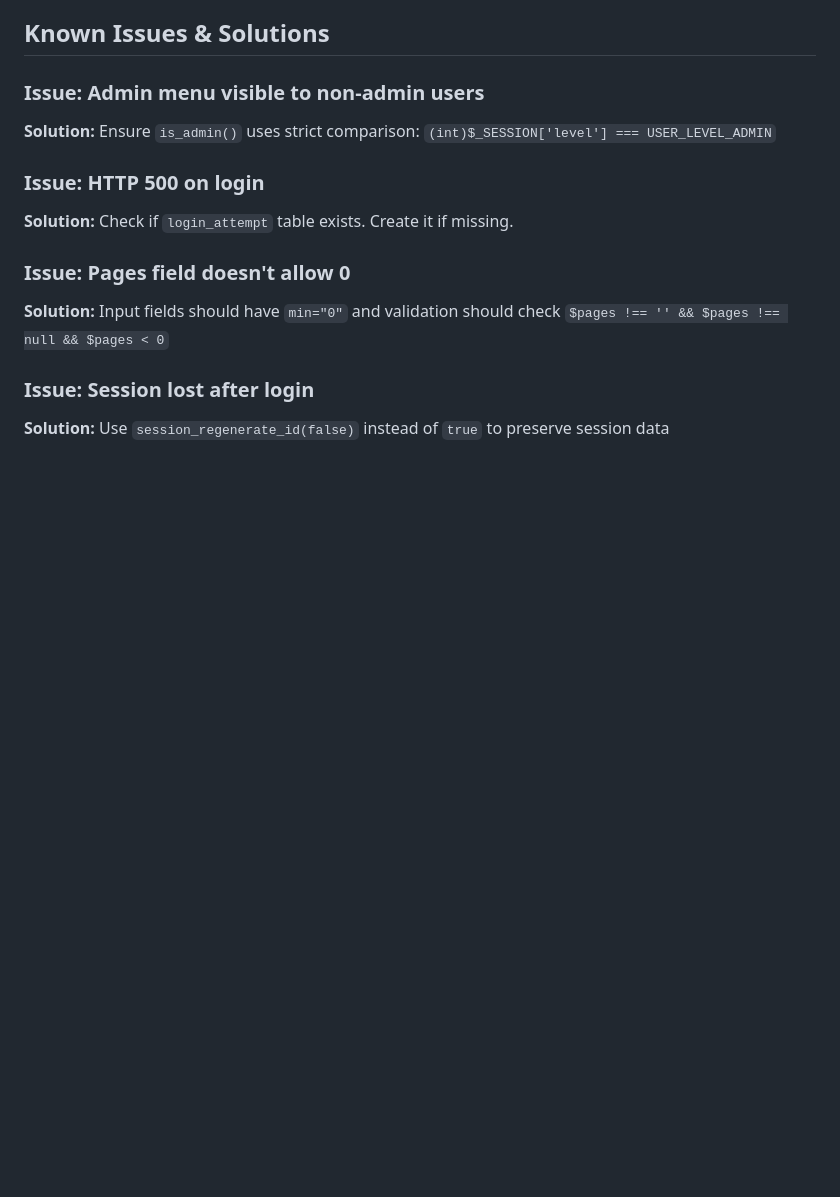
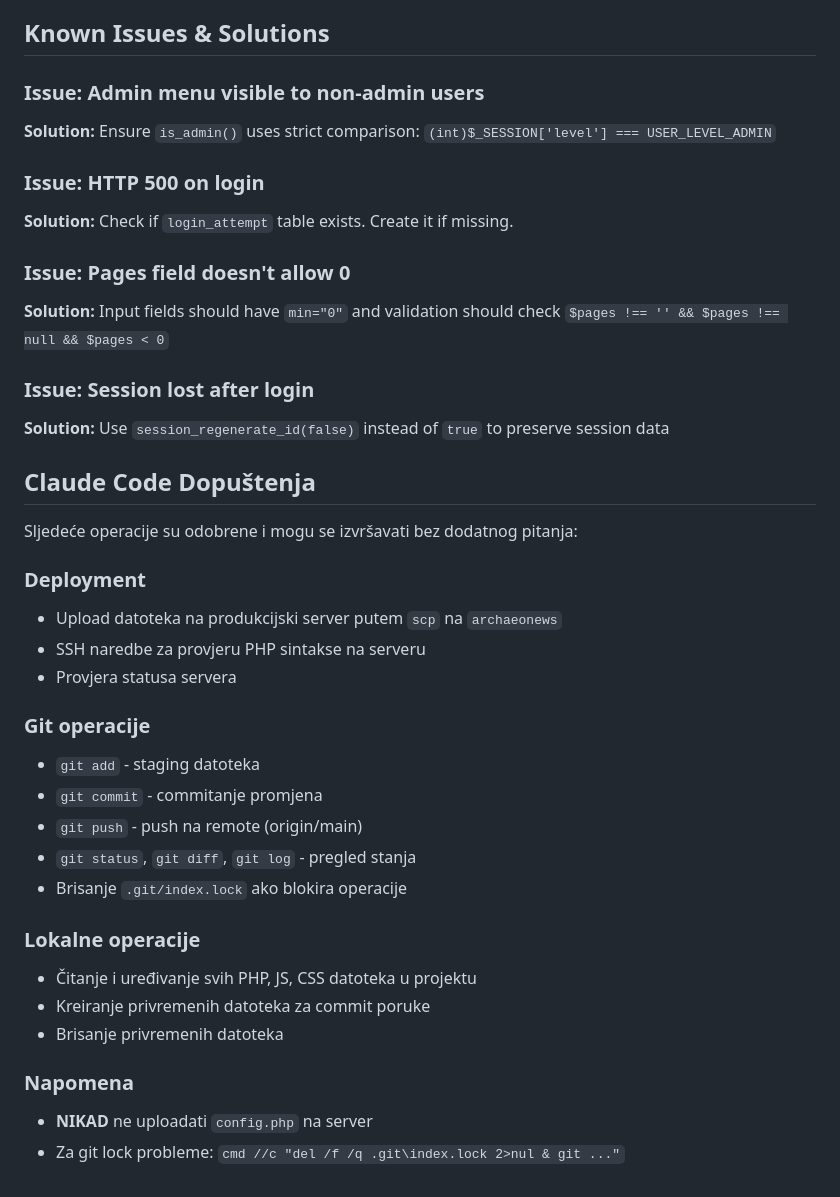
Before and after one commit to djosic56/library-management-system, a Markdown page: CLAUDE.md, the part around the change. GitHub-like rendering; blank space fills up the shorter version.

Commit message:
Docs: Dodana sekcija Claude Code dopuštenja u CLAUDE.md
Co-Authored-By: Claude Opus 4.5 <noreply@anthropic.com>

```diff
--- a/CLAUDE.md
+++ b/CLAUDE.md
@@ -276,3 +276,28 @@ Dashboard includes mailto: links to send book lists via email:
 
 ### Issue: Session lost after login
 **Solution:** Use `session_regenerate_id(false)` instead of `true` to preserve session data
+
+## Claude Code Dopuštenja
+
+Sljedeće operacije su odobrene i mogu se izvršavati bez dodatnog pitanja:
+
+### Deployment
+- Upload datoteka na produkcijski server putem `scp` na `archaeonews`
+- SSH naredbe za provjeru PHP sintakse na serveru
+- Provjera statusa servera
+
+### Git operacije
+- `git add` - staging datoteka
+- `git commit` - commitanje promjena
+- `git push` - push na remote (origin/main)
+- `git status`, `git diff`, `git log` - pregled stanja
+- Brisanje `.git/index.lock` ako blokira operacije
+
+### Lokalne operacije
+- Čitanje i uređivanje svih PHP, JS, CSS datoteka u projektu
+- Kreiranje privremenih datoteka za commit poruke
+- Brisanje privremenih datoteka
+
+### Napomena
+- **NIKAD** ne uploadati `config.php` na server
+- Za git lock probleme: `cmd //c "del /f /q .git\index.lock 2>nul & git ..."`
```
